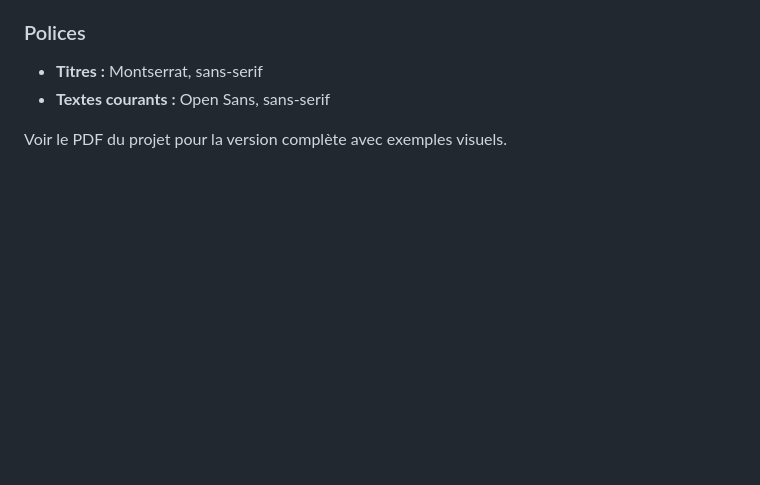
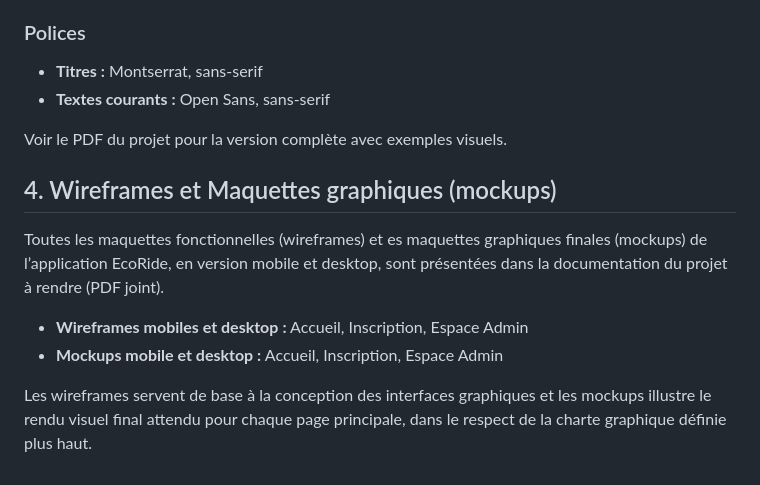
Before and after one commit to AmelieO-83/EcoRide, a Markdown page: README.md, the part around the change. Rendered like a GitHub page; blank space fills up the shorter version.

Commit message:
Ajout des wireframes et mockups

```diff
--- a/README.md
+++ b/README.md
@@ -61,3 +61,12 @@ Pour garantir un environnement reproductible, sécurisé et proche de la product
 - **Textes courants :** Open Sans, sans-serif
 
 Voir le PDF du projet pour la version complète avec exemples visuels.
+
+## 4. Wireframes et Maquettes graphiques (mockups)
+
+Toutes les maquettes fonctionnelles (wireframes) et es maquettes graphiques finales (mockups) de l’application EcoRide, en version mobile et desktop, sont présentées dans la documentation du projet à rendre (PDF joint).
+
+- **Wireframes mobiles et desktop :** Accueil, Inscription, Espace Admin
+- **Mockups mobile et desktop :** Accueil, Inscription, Espace Admin
+
+Les wireframes servent de base à la conception des interfaces graphiques et les mockups illustre le rendu visuel final attendu pour chaque page principale, dans le respect de la charte graphique définie plus haut.
```
